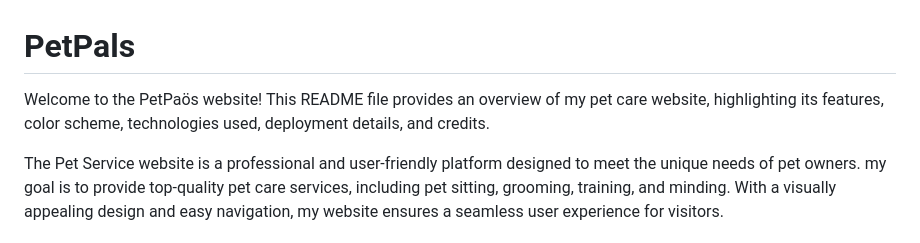
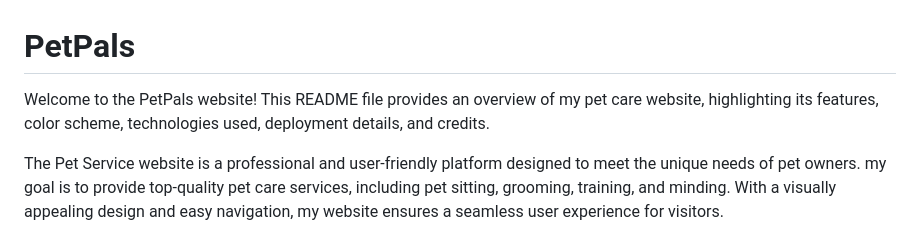
Before and after one commit to Dayasuvagiya/Prarambh-dev, a Markdown page: README.md, the part around the change. GitHub-like rendering.

Commit message:
Update README.md
Readme file for petpals completed

```diff
--- a/README.md
+++ b/README.md
@@ -1,6 +1,6 @@
 # PetPals
 
-Welcome to the PetPaös website! This README file provides an overview of my pet care website, highlighting its features, color scheme, technologies used, deployment details, and credits.
+Welcome to the PetPals website! This README file provides an overview of my pet care website, highlighting its features, color scheme, technologies used, deployment details, and credits.
 
 The Pet Service website is a professional and user-friendly platform designed to meet the unique needs of pet owners. my goal is to provide top-quality pet care services, including pet sitting, grooming, training, and minding. With a visually appealing design and easy navigation, my website ensures a seamless user experience for visitors.
 
```
